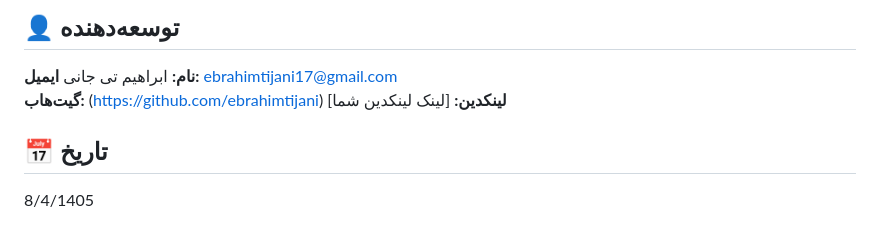
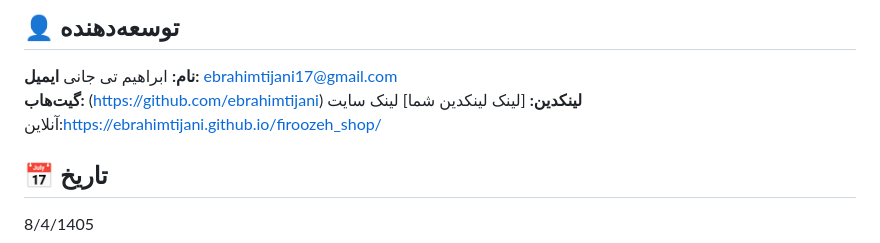
Before and after one commit to ebrahimtijani/firoozeh_shop, a Markdown page: firoozeh_shop/firoozeh_shop/readme.md, the part around the change. Drawn GitHub-style.

```diff
--- a/firoozeh_shop/firoozeh_shop/readme.md
+++ b/firoozeh_shop/firoozeh_shop/readme.md
@@ -84,6 +84,7 @@
 **ایمیل:** ebrahimtijani17@gmail.com
 **گیت‌هاب:**  (https://github.com/ebrahimtijani)
 **لینکدین:** [لینک لینکدین شما]
+لینک سایت آنلاین:https://ebrahimtijani.github.io/firoozeh_shop/
 
 ## 📅 تاریخ
 8/4/1405
```
